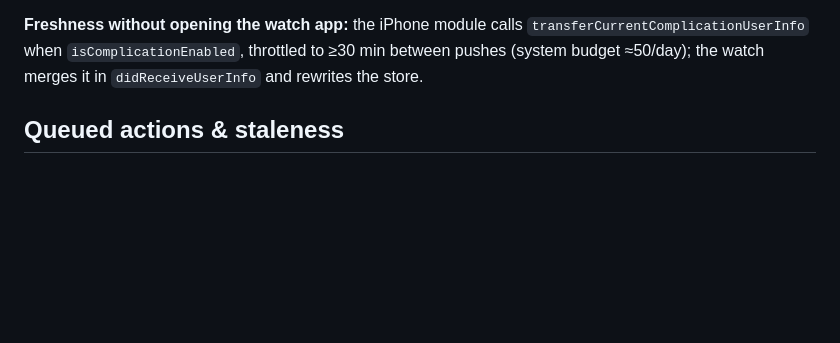
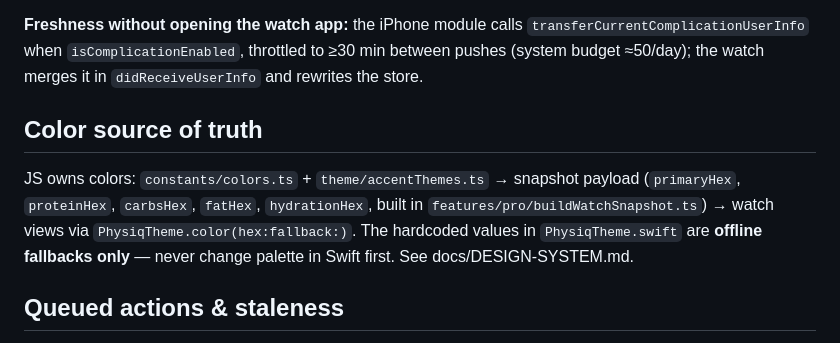
Before and after one commit to bigdog6978/rork-abz-macro-tracker, a Markdown page: docs/WATCH.md, the part around the change. Drawn GitHub-style; blank space fills up the shorter version.

```diff
--- a/docs/WATCH.md
+++ b/docs/WATCH.md
@@ -24,6 +24,15 @@ Timelines also self-refresh every ~15 min from the stored snapshot.
 `transferCurrentComplicationUserInfo` when `isComplicationEnabled`, throttled
 to ≥30 min between pushes (system budget ≈50/day); the watch merges it in
 `didReceiveUserInfo` and rewrites the store.
+
+## Color source of truth
+
+JS owns colors: `constants/colors.ts` + `theme/accentThemes.ts` → snapshot
+payload (`primaryHex`, `proteinHex`, `carbsHex`, `fatHex`, `hydrationHex`,
+built in `features/pro/buildWatchSnapshot.ts`) → watch views via
+`PhysiqTheme.color(hex:fallback:)`. The hardcoded values in
+`PhysiqTheme.swift` are **offline fallbacks only** — never change palette in
+Swift first. See docs/DESIGN-SYSTEM.md.
 
 ## Queued actions & staleness
 
```
Also changed, not shown: docs/DESIGN-SYSTEM.md (added, +91 -0 lines).
